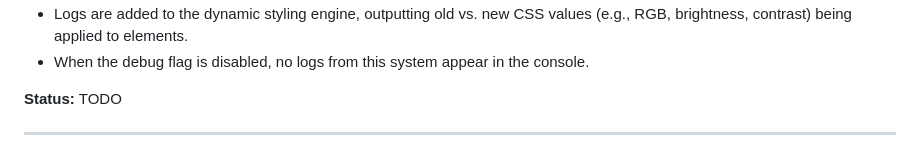
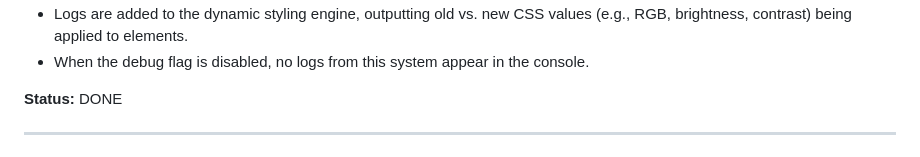
Before and after one commit to camAtGitHub/ultradark-extenstion, a Markdown page: tasks.md, the part around the change. Drawn GitHub-style.

Commit message:
Update Task 1 status to DONE

```diff
--- a/tasks.md
+++ b/tasks.md
@@ -14,7 +14,7 @@ To improve future debugging efficiency by providing detailed, contextual log sta
 * Logs are added to the dynamic styling engine, outputting old vs. new CSS values (e.g., RGB, brightness, contrast) being applied to elements.
 * When the debug flag is disabled, no logs from this system appear in the console.
 
-**Status:** TODO
+**Status:** DONE
 
 ---
 # Task 2 - Fix 'Add Current Site' URL capture and Update Button
```
